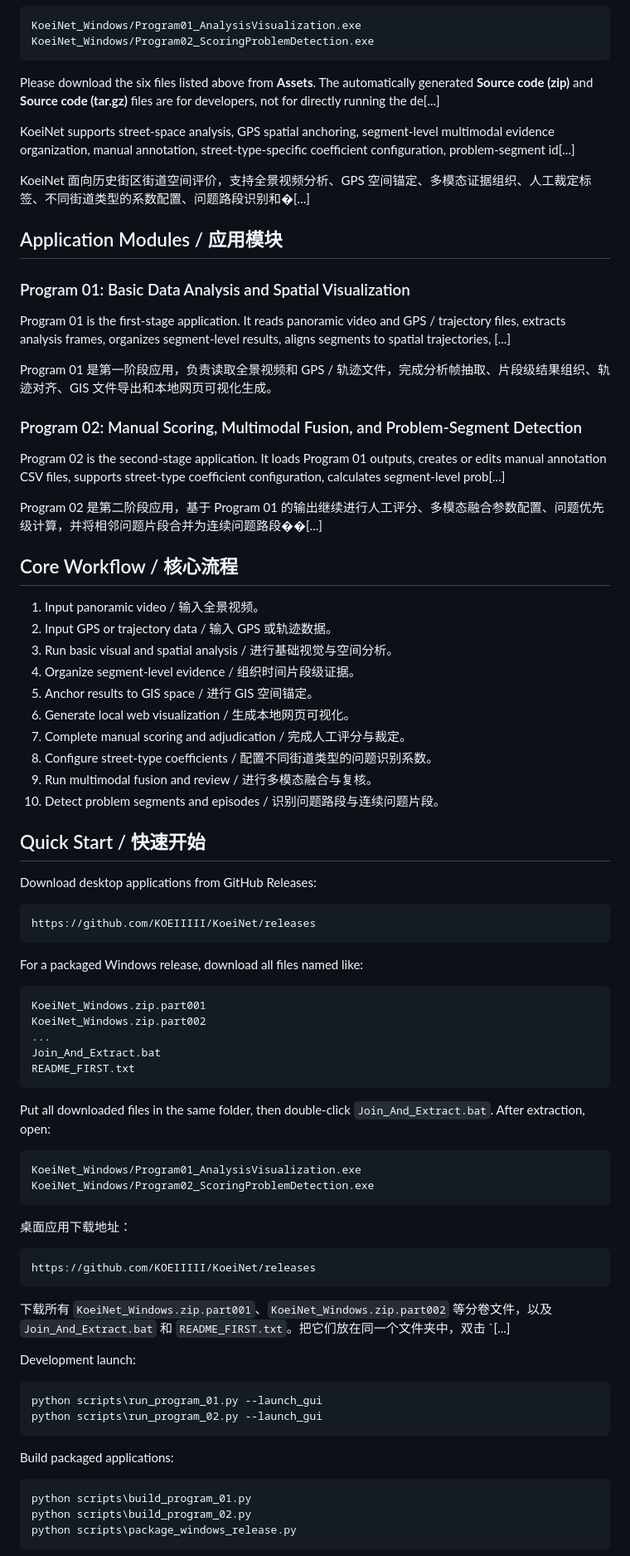
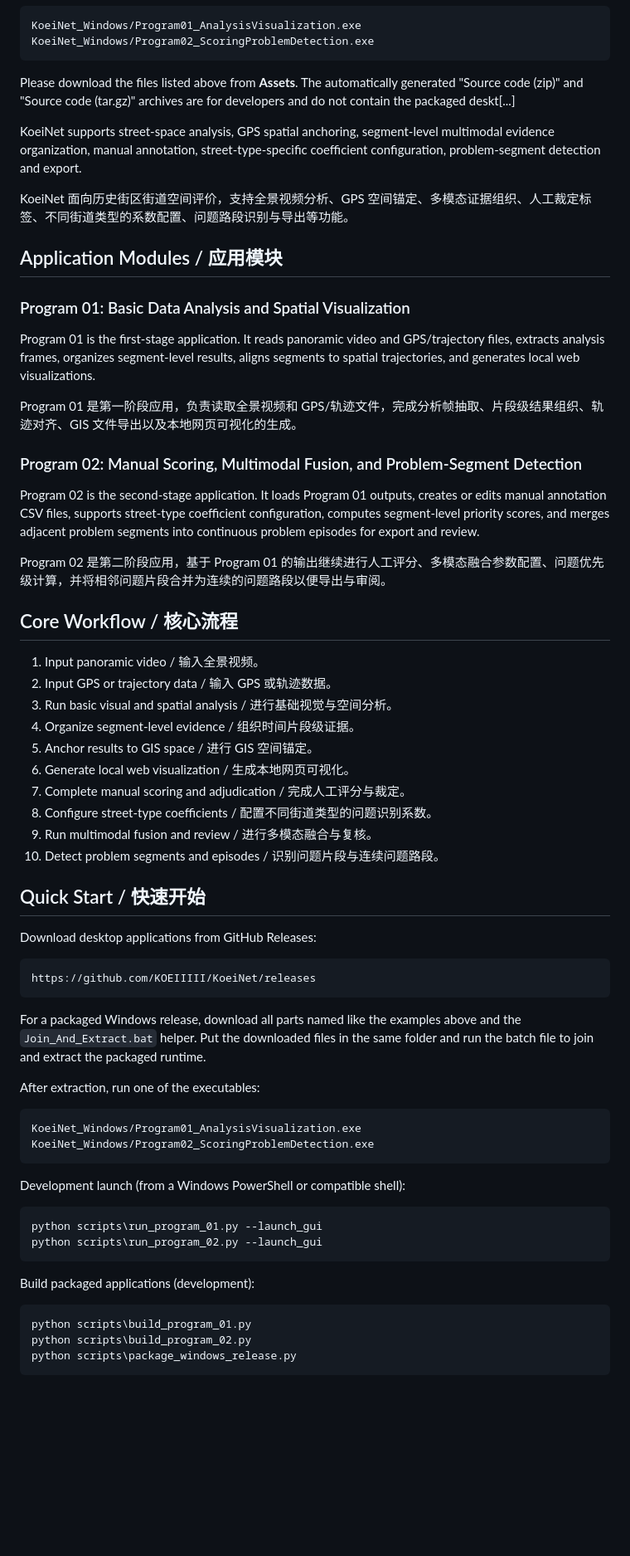
Before and after one commit to KOEIIIII/KoeiNet, a Markdown page: README.md, the part around one of its changes. Shown at 83% size. GitHub-like rendering; blank space fills up the shorter version.

Commit message:
fix(docs): remove remaining garbled fragments in README

````diff
--- a/README.md
+++ b/README.md
@@ -39,25 +39,25 @@ KoeiNet_Windows/Program01_AnalysisVisualization.exe
 KoeiNet_Windows/Program02_ScoringProblemDetection.exe
 ```
 
-Please download the six files listed above from **Assets**. The automatically generated **Source code (zip)** and **Source code (tar.gz)** files are for developers, not for directly running the de[...]
+Please download the files listed above from **Assets**. The automatically generated "Source code (zip)" and "Source code (tar.gz)" archives are for developers and do not contain the packaged deskt[...]
 
-KoeiNet supports street-space analysis, GPS spatial anchoring, segment-level multimodal evidence organization, manual annotation, street-type-specific coefficient configuration, problem-segment id[...]
+KoeiNet supports street-space analysis, GPS spatial anchoring, segment-level multimodal evidence organization, manual annotation, street-type-specific coefficient configuration, problem-segment detection and export.
 
-KoeiNet 面向历史街区街道空间评价，支持全景视频分析、GPS 空间锚定、多模态证据组织、人工裁定标签、不同街道类型的系数配置、问题路段识别和�[...]
+KoeiNet 面向历史街区街道空间评价，支持全景视频分析、GPS 空间锚定、多模态证据组织、人工裁定标签、不同街道类型的系数配置、问题路段识别与导出等功能。
 
 ## Application Modules / 应用模块
 
 ### Program 01: Basic Data Analysis and Spatial Visualization
 
-Program 01 is the first-stage application. It reads panoramic video and GPS / trajectory files, extracts analysis frames, organizes segment-level results, aligns segments to spatial trajectories, [...]
+Program 01 is the first-stage application. It reads panoramic video and GPS/trajectory files, extracts analysis frames, organizes segment-level results, aligns segments to spatial trajectories, and generates local web visualizations.
 
-Program 01 是第一阶段应用，负责读取全景视频和 GPS / 轨迹文件，完成分析帧抽取、片段级结果组织、轨迹对齐、GIS 文件导出和本地网页可视化生成。
+Program 01 是第一阶段应用，负责读取全景视频和 GPS/轨迹文件，完成分析帧抽取、片段级结果组织、轨迹对齐、GIS 文件导出以及本地网页可视化的生成。
 
 ### Program 02: Manual Scoring, Multimodal Fusion, and Problem-Segment Detection
 
-Program 02 is the second-stage application. It loads Program 01 outputs, creates or edits manual annotation CSV files, supports street-type coefficient configuration, calculates segment-level prob[...]
+Program 02 is the second-stage application. It loads Program 01 outputs, creates or edits manual annotation CSV files, supports street-type coefficient configuration, computes segment-level priority scores, and merges adjacent problem segments into continuous problem episodes for export and review.
 
-Program 02 是第二阶段应用，基于 Program 01 的输出继续进行人工评分、多模态融合参数配置、问题优先级计算，并将相邻问题片段合并为连续问题路段��[...]
+Program 02 是第二阶段应用，基于 Program 01 的输出继续进行人工评分、多模态融合参数配置、问题优先级计算，并将相邻问题片段合并为连续的问题路段以便导出与审阅。
 
 ## Core Workflow / 核心流程
 
@@ -70,7 +70,7 @@ Program 02 是第二阶段应用，基于 Program 01 的输出继续进行人工
 7. Complete manual scoring and adjudication / 完成人工评分与裁定。
 8. Configure street-type coefficients / 配置不同街道类型的问题识别系数。
 9. Run multimodal fusion and review / 进行多模态融合与复核。
-10. Detect problem segments and episodes / 识别问题路段与连续问题片段。
+10. Detect problem segments and episodes / 识别问题片段与连续问题路段。
 
 ## Quick Start / 快速开始
 
@@ -80,39 +80,23 @@ Download desktop applications from GitHub Releases:
 https://github.com/KOEIIIII/KoeiNet/releases
 ```
 
-For a packaged Windows release, download all files named like:
+For a packaged Windows release, download all parts named like the examples above and the `Join_And_Extract.bat` helper. Put the downloaded files in the same folder and run the batch file to join and extract the packaged runtime.
 
-```text
-KoeiNet_Windows.zip.part001
-KoeiNet_Windows.zip.part002
-...
-Join_And_Extract.bat
-README_FIRST.txt
-```
-
-Put all downloaded files in the same folder, then double-click `Join_And_Extract.bat`. After extraction, open:
+After extraction, run one of the executables:
 
 ```text
 KoeiNet_Windows/Program01_AnalysisVisualization.exe
 KoeiNet_Windows/Program02_ScoringProblemDetection.exe
 ```
 
-桌面应用下载地址：
-
-```text
-https://github.com/KOEIIIII/KoeiNet/releases
-```
-
-下载所有 `KoeiNet_Windows.zip.part001`、`KoeiNet_Windows.zip.part002` 等分卷文件，以及 `Join_And_Extract.bat` 和 `README_FIRST.txt`。把它们放在同一个文件夹中，双击 `[...]
-
-Development launch:
+Development launch (from a Windows PowerShell or compatible shell):
 
 ```powershell
 python scripts\run_program_01.py --launch_gui
 python scripts\run_program_02.py --launch_gui
 ```
 
-Build packaged applications:
+Build packaged applications (development):
 
 ```powershell
 python scripts\build_program_01.py
````
Also changed, not shown: other parts of README.md (+6 -6 lines).
